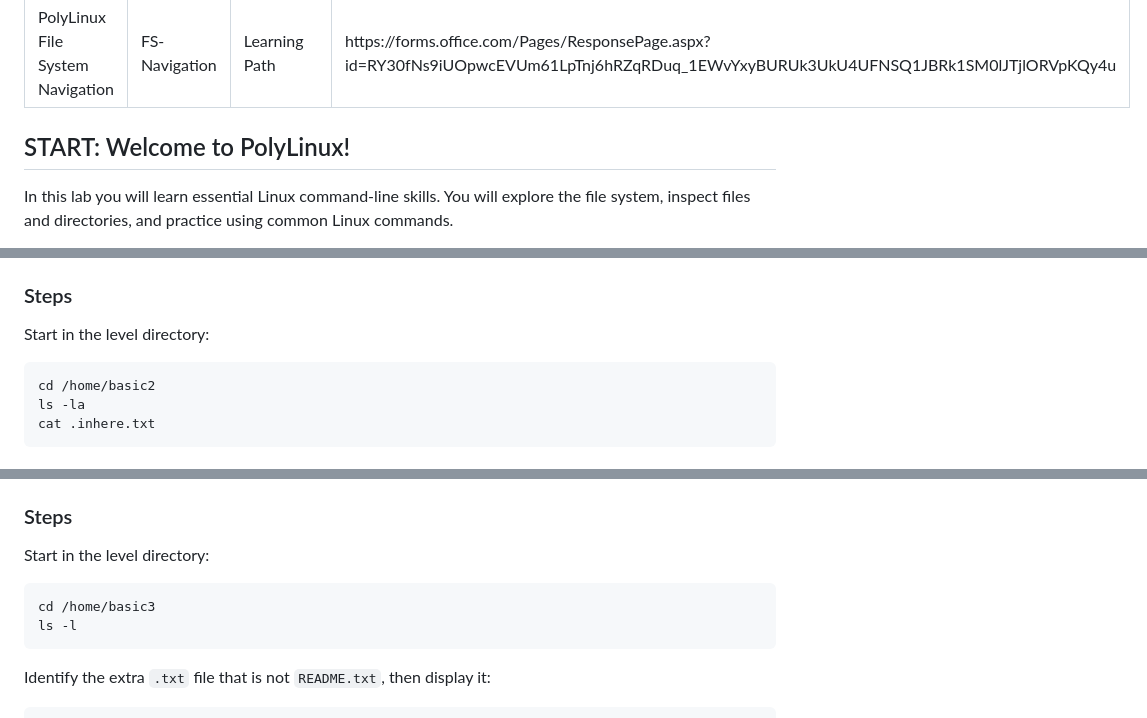
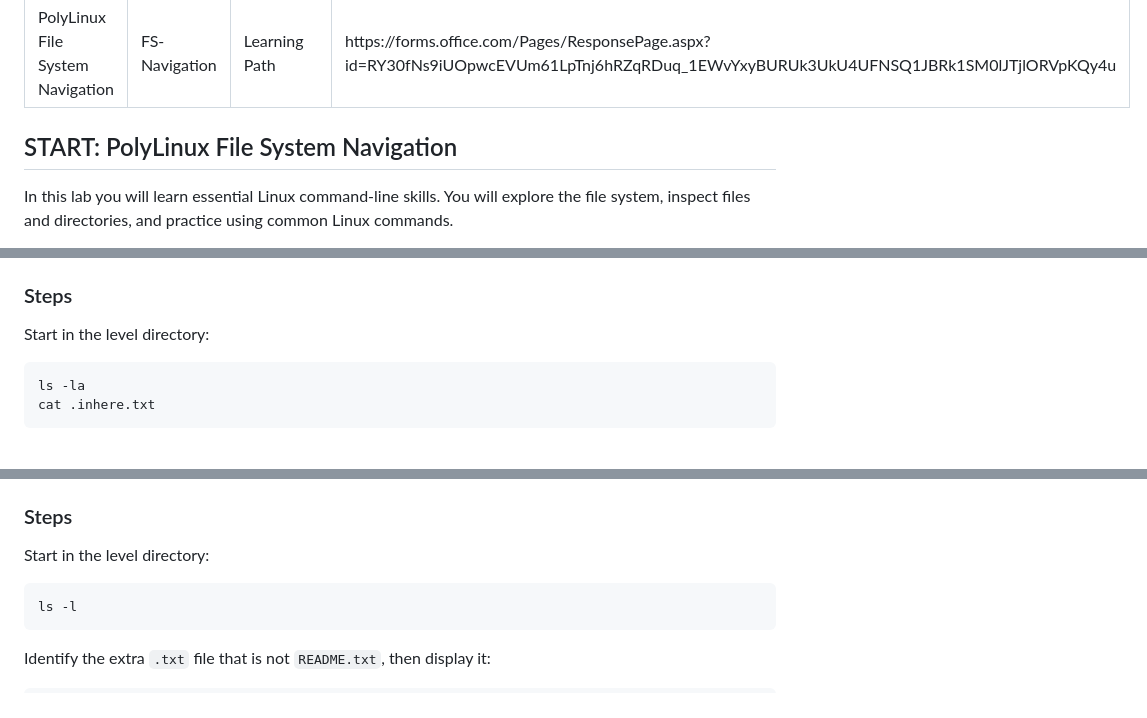
Before and after one commit to giacobe/PolyLinux4, a Markdown page: lab1/fs-navigation.md, 3 parts joined by grey strips. GitHub-like rendering.

````diff
--- a/lab1/fs-navigation.md
+++ b/lab1/fs-navigation.md
@@ -5,7 +5,7 @@ panel_title: "Learning Path"
 form_url: "https://forms.office.com/Pages/ResponsePage.aspx?id=RY30fNs9iUOpwcEVUm61LpTnj6hRZqRDuq_1EWvYxyBURUk3UkU4UFNSQ1JBRk1SM0lJTjlORVpKQy4u"
 ---
 
-## START: Welcome to PolyLinux!
+## START: PolyLinux File System Navigation
 
 In this lab you will learn essential Linux command-line skills. You will explore the file system, inspect files and directories, and practice using common Linux commands.
 
@@ -105,7 +121,6 @@ Display the contents of `.inhere.txt`. The leading dot means the file is hidden
 Start in the level directory:
 
 ```bash
-cd /home/basic2
 ls -la
 cat .inhere.txt
 ```
@@ -125,7 +140,6 @@ One file in the directory contains the code. The hint says it is not `README.txt
 Start in the level directory:
 
 ```bash
-cd /home/basic3
 ls -l
 ```
 
````
Also changed, not shown: other parts of lab1/fs-navigation.md (+17 -21 lines).
